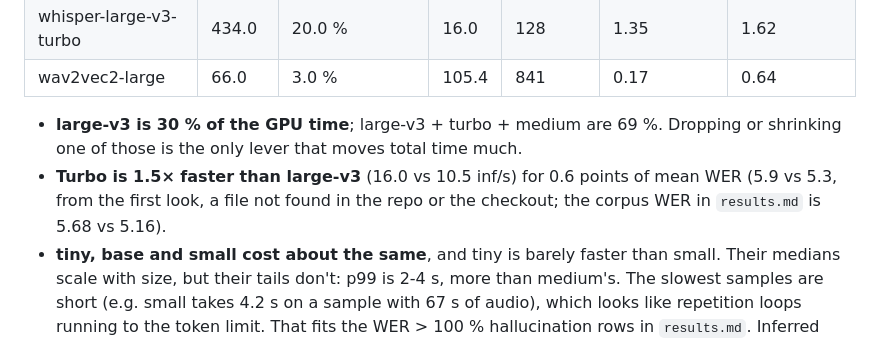
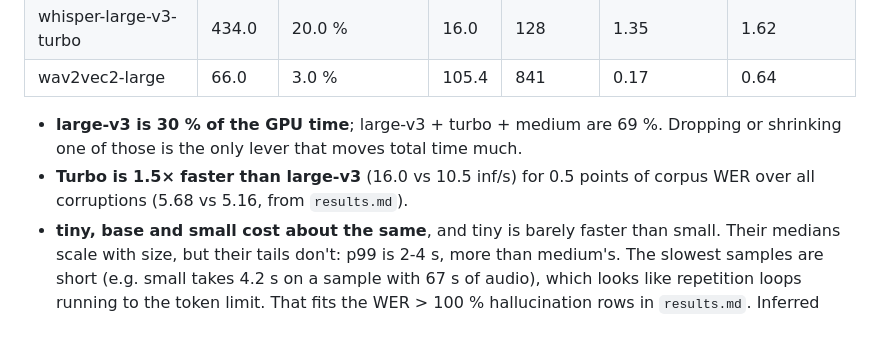
Before and after one commit to jobicari/noisy-speech-asr-benchmarking-pipeline, a Markdown page: analysis/v1/timing.md, the part around the change. Drawn GitHub-style.

```diff
--- a/analysis/v1/timing.md
+++ b/analysis/v1/timing.md
@@ -50,7 +50,7 @@ So the per-model and per-sample numbers below come from the first 316 samples on
 | wav2vec2-large | 66.0 | 3.0 % | 105.4 | 841 | 0.17 | 0.64 |
 
 - **large-v3 is 30 % of the GPU time**; large-v3 + turbo + medium are 69 %. Dropping or shrinking one of those is the only lever that moves total time much.
-- **Turbo is 1.5× faster than large-v3** (16.0 vs 10.5 inf/s) for 0.6 points of mean WER (5.9 vs 5.3, from the first look, a file not found in the repo or the checkout; the corpus WER in `results.md` is 5.68 vs 5.16).
+- **Turbo is 1.5× faster than large-v3** (16.0 vs 10.5 inf/s) for 0.5 points of corpus WER over all corruptions (5.68 vs 5.16, from `results.md`).
 - **tiny, base and small cost about the same**, and tiny is barely faster than small. Their medians scale with size, but their tails don't: p99 is 2-4 s, more than medium's. The slowest samples are short (e.g. small takes 4.2 s on a sample with 67 s of audio), which looks like repetition loops running to the token limit. That fits the WER > 100 % hallucination rows in `results.md`. Inferred from timing here; the transcript check in `../v2_readiness_review.md` later found loop rows running to the 448-token limit, which supports it.
 - **wav2vec2 (CTC, no decoder) is 10× faster than large-v3** and only 3 % of the run.
 
```
Also changed, not shown: analysis/v1/README.md (+2 -2 lines).
